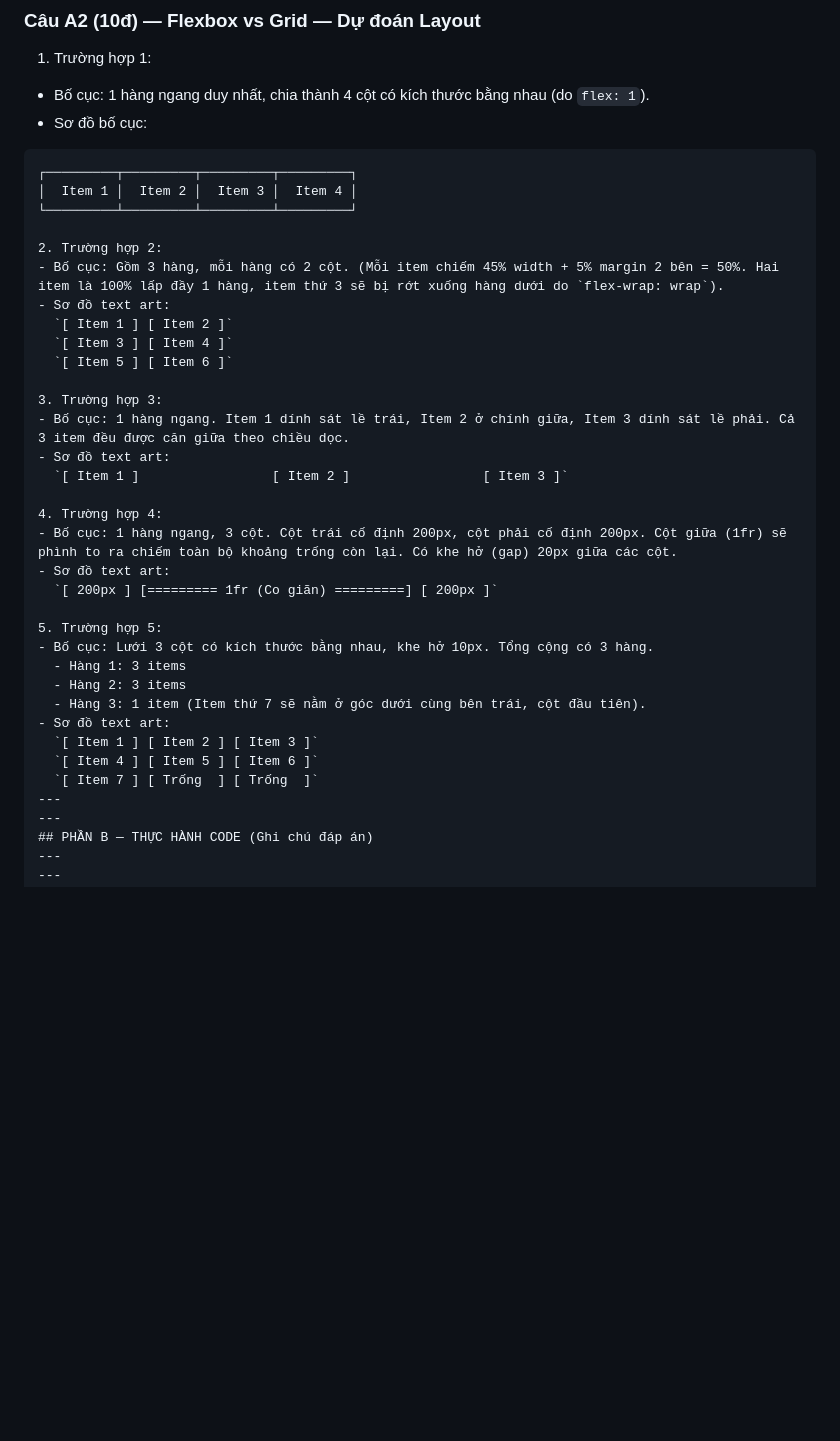
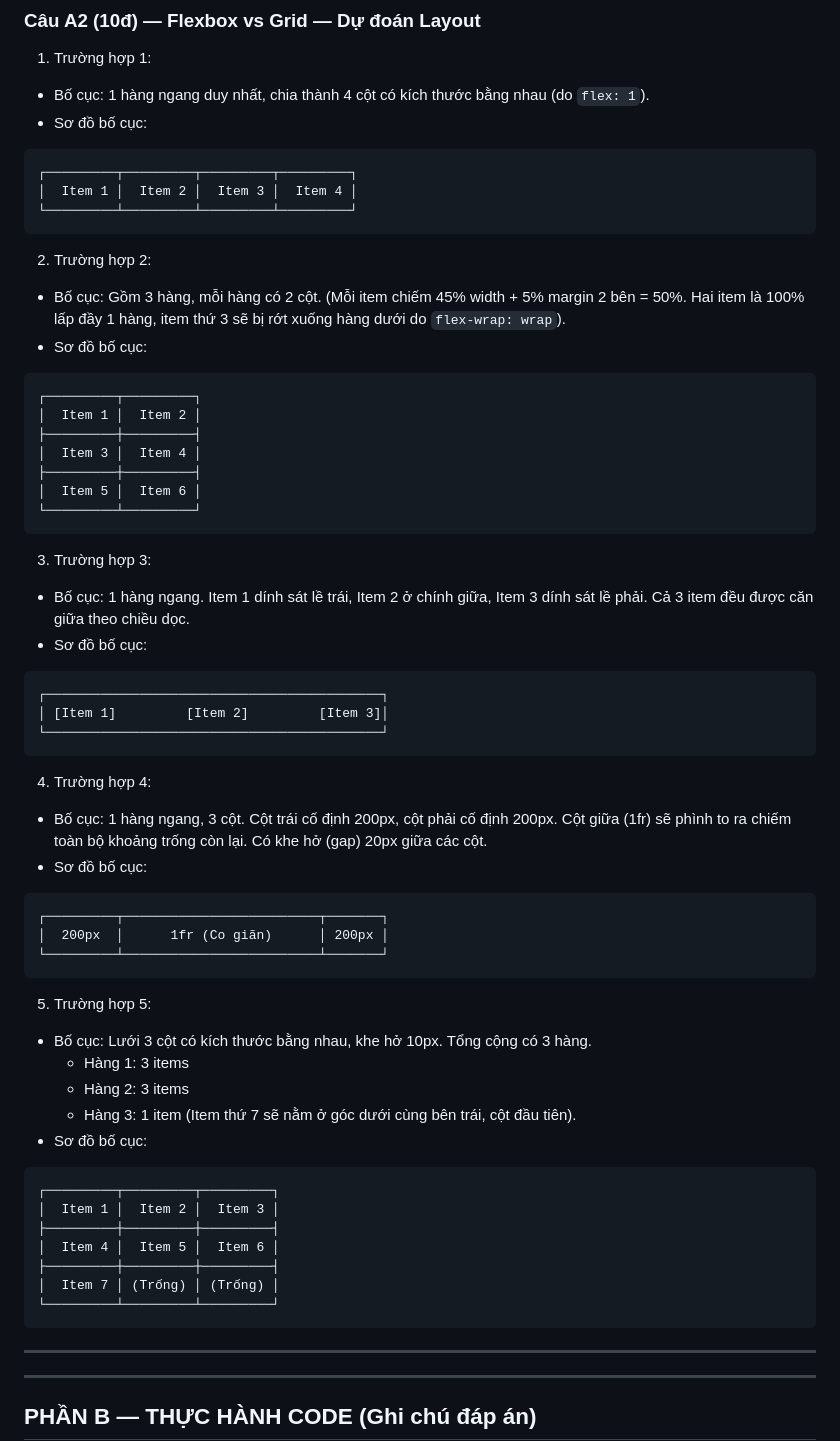
Before and after one commit to lequanghai319/Nen_tang_web_CSE391, a Markdown page: PBT/PBT_04/answer.md, the part around the change. Rendered like a GitHub page; blank space fills up the shorter version.

Commit message:
sua bo sung cau A2

````diff
--- a/PBT/PBT_04/answer.md
+++ b/PBT/PBT_04/answer.md
@@ -26,33 +26,55 @@
 ┌─────────┬─────────┬─────────┬─────────┐
 │  Item 1 │  Item 2 │  Item 3 │  Item 4 │
 └─────────┴─────────┴─────────┴─────────┘
+```
 
 2. Trường hợp 2:
 - Bố cục: Gồm 3 hàng, mỗi hàng có 2 cột. (Mỗi item chiếm 45% width + 5% margin 2 bên = 50%. Hai item là 100% lấp đầy 1 hàng, item thứ 3 sẽ bị rớt xuống hàng dưới do `flex-wrap: wrap`).
-- Sơ đồ text art:
-  `[ Item 1 ] [ Item 2 ]`
-  `[ Item 3 ] [ Item 4 ]`
-  `[ Item 5 ] [ Item 6 ]`
+- Sơ đồ bố cục:
+```text
+┌─────────┬─────────┐
+│  Item 1 │  Item 2 │
+├─────────┼─────────┤
+│  Item 3 │  Item 4 │
+├─────────┼─────────┤
+│  Item 5 │  Item 6 │
+└─────────┴─────────┘
+```
 
 3. Trường hợp 3:
 - Bố cục: 1 hàng ngang. Item 1 dính sát lề trái, Item 2 ở chính giữa, Item 3 dính sát lề phải. Cả 3 item đều được căn giữa theo chiều dọc.
-- Sơ đồ text art:
-  `[ Item 1 ]                 [ Item 2 ]                 [ Item 3 ]`
+- Sơ đồ bố cục:
+```text
+┌───────────────────────────────────────────┐
+│ [Item 1]         [Item 2]         [Item 3]│
+└───────────────────────────────────────────┘
+```
 
 4. Trường hợp 4:
 - Bố cục: 1 hàng ngang, 3 cột. Cột trái cố định 200px, cột phải cố định 200px. Cột giữa (1fr) sẽ phình to ra chiếm toàn bộ khoảng trống còn lại. Có khe hở (gap) 20px giữa các cột.
-- Sơ đồ text art:
-  `[ 200px ] [========= 1fr (Co giãn) =========] [ 200px ]`
+- Sơ đồ bố cục:
+```text
+┌─────────┬─────────────────────────┬───────┐
+│  200px  │      1fr (Co giãn)      │ 200px │
+└─────────┴─────────────────────────┴───────┘
+```
 
 5. Trường hợp 5:
 - Bố cục: Lưới 3 cột có kích thước bằng nhau, khe hở 10px. Tổng cộng có 3 hàng.
   - Hàng 1: 3 items
   - Hàng 2: 3 items
   - Hàng 3: 1 item (Item thứ 7 sẽ nằm ở góc dưới cùng bên trái, cột đầu tiên).
-- Sơ đồ text art:
-  `[ Item 1 ] [ Item 2 ] [ Item 3 ]`
-  `[ Item 4 ] [ Item 5 ] [ Item 6 ]`
-  `[ Item 7 ] [ Trống  ] [ Trống  ]`
+- Sơ đồ bố cục:
+```text
+┌─────────┬─────────┬─────────┐
+│  Item 1 │  Item 2 │  Item 3 │
+├─────────┼─────────┼─────────┤
+│  Item 4 │  Item 5 │  Item 6 │
+├─────────┼─────────┼─────────┤
+│  Item 7 │ (Trống) │ (Trống) │
+└─────────┴─────────┴─────────┘
+```
+
 ---
 ---
 ## PHẦN B — THỰC HÀNH CODE (Ghi chú đáp án)
````
